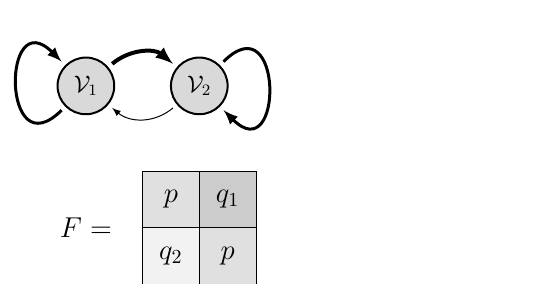
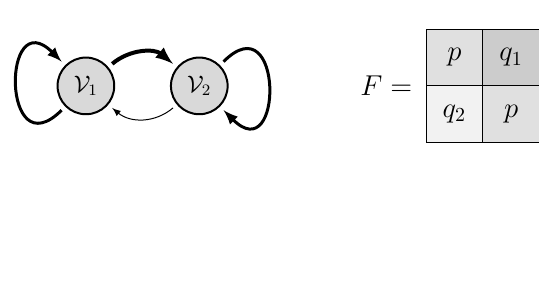
Before and after one commit to WGUNDERWOOD/masters-dissertation, a LaTeX figure (writeup/tikz/asym_two_block_dsbm/asym_two_block_dsbm.tex): the whole page, the shorter picture padded with empty space. Compiled offline with pdfLaTeX.

```diff
--- a/writeup/tikz/assym_two_block_dsbm/assym_two_block_dsbm.tex
+++ b/writeup/tikz/asym_two_block_dsbm/asym_two_block_dsbm.tex
@@ -16,18 +16,18 @@
 \Edge[Direct,loopposition=180,loopsize=1.5cm,position={left=0.1},fontscale=2](1)(1)
 \Edge[Direct,loopposition=0,loopsize=1.5cm,position={right=0.1},fontscale=2](2)(2)
 
-\Text[x=0,y=-2.5]{$F = $}
+\Text[x=5.3,y=0]{$F = $}
 
-\draw[fill=black!12!white] (1,-2.5) rectangle ++(1,1);
-\draw[fill=black!20!white] (2,-2.5) rectangle ++(1,1);
-\draw[fill=black!5!white] (1,-3.5) rectangle ++(1,1);
-\draw[fill=black!12!white] (2,-3.5) rectangle ++(1,1);
+\draw[fill=black!12!white] (6,0) rectangle ++(1,1);
+\draw[fill=black!20!white] (7,0) rectangle ++(1,1);
+\draw[fill=black!5!white] (6,-1) rectangle ++(1,1);
+\draw[fill=black!12!white] (7,-1) rectangle ++(1,1);
 
 
-\Text[x=1.5,y=-2]{$p$}
-\Text[x=2.5,y=-2]{$q_1$}
-\Text[x=1.5,y=-3]{$q_2$}
-\Text[x=2.5,y=-3]{$p$}
+\Text[x=6.5,y=0.5]{$p$}
+\Text[x=7.5,y=0.5]{$q_1$}
+\Text[x=6.5,y=-0.5]{$q_2$}
+\Text[x=7.5,y=-0.5]{$p$}
 
 
 \end{tikzpicture}
```
